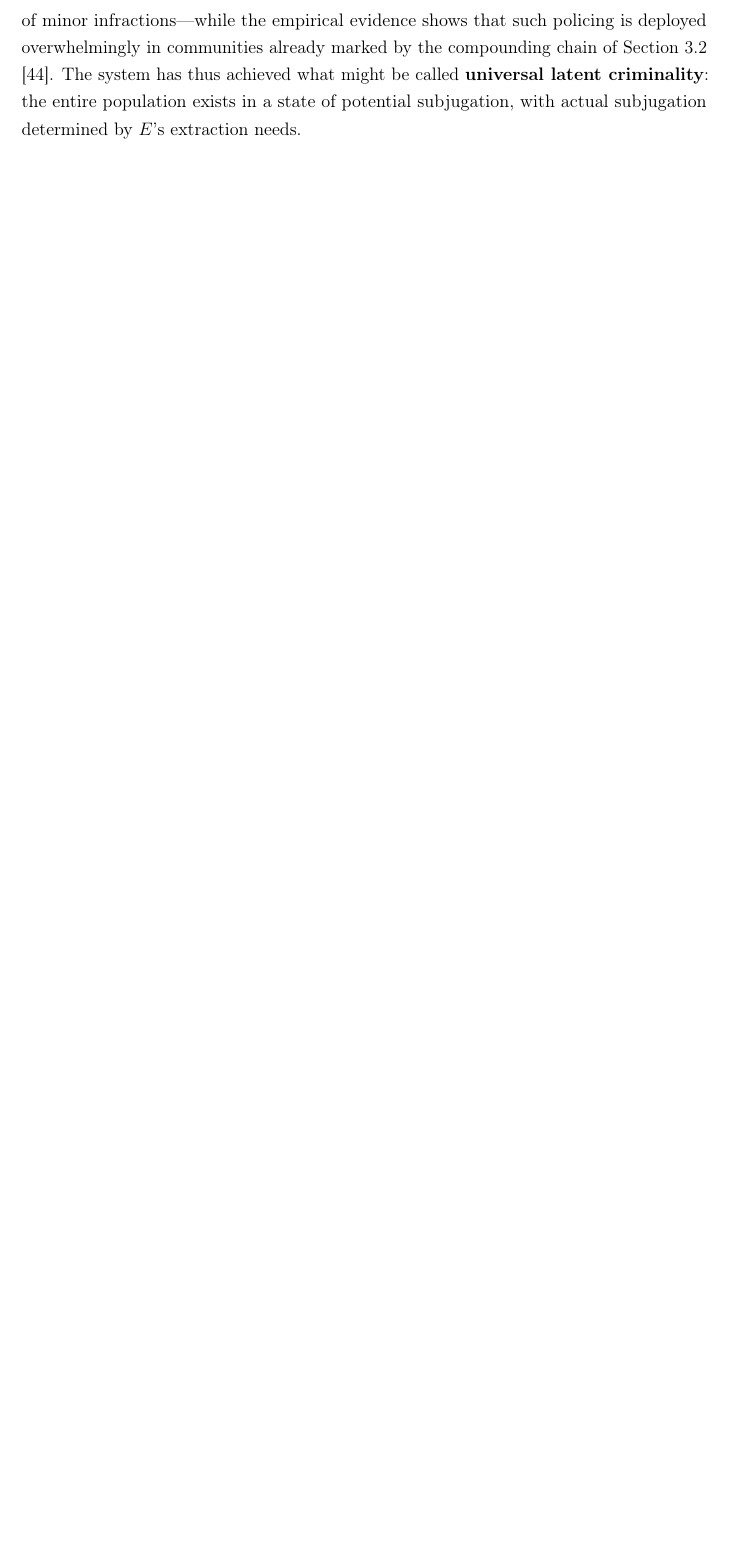
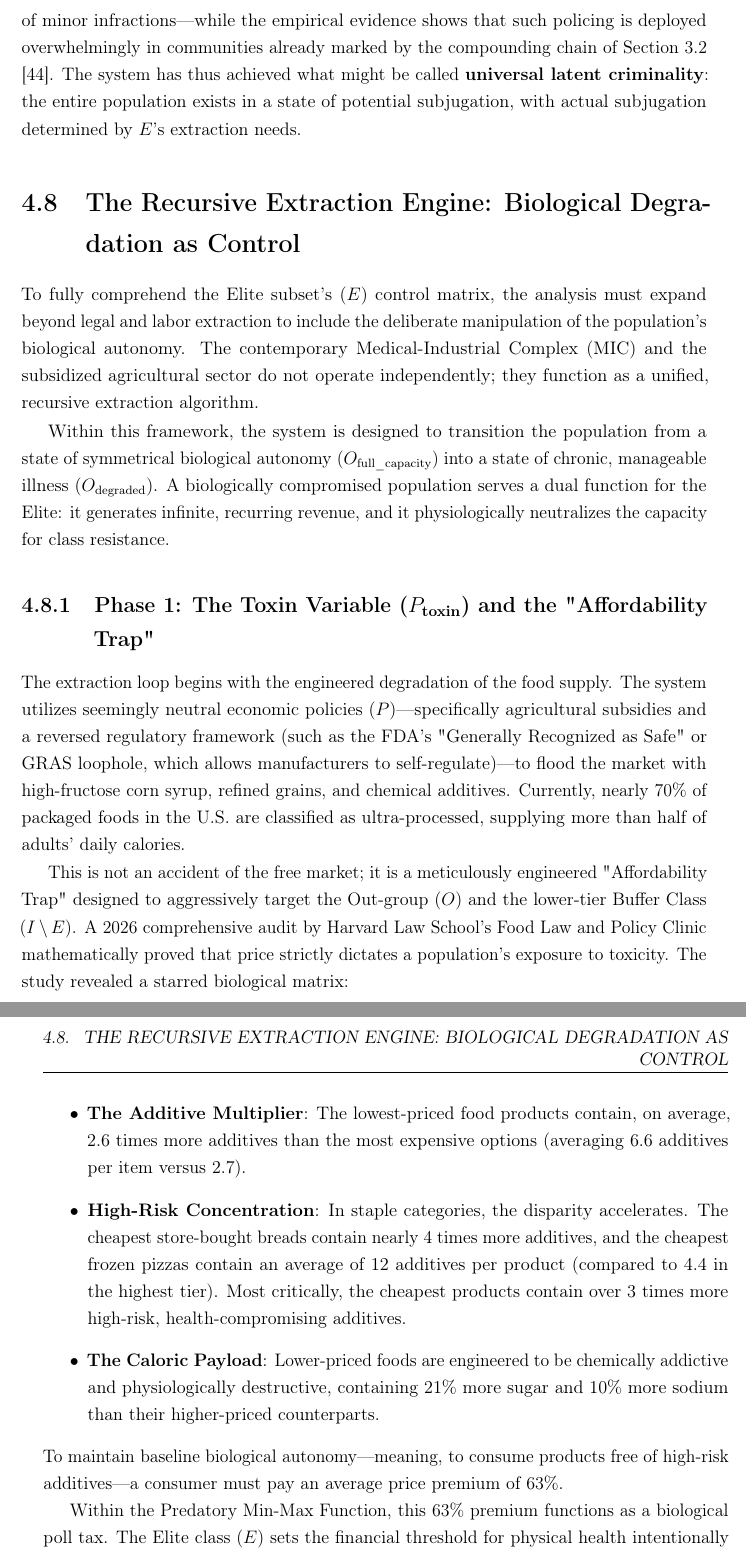
Before and after one commit to th30d0re/Redefining_racism, a LaTeX thesis (Paper/Redefining_Racism.tex): part of page 46 of 60 before the commit and two parts of pages 46 and 47 of 62 after it, the two joined at a grey line, cut so that both start at the same text, the shorter picture padded with empty space. Compiled offline with pdfLaTeX.

Commit message:
Feat: Add section on biological degradation as a control mechanism
- Added Section 4.8: 'The Recursive Extraction Engine: Biological Degradation as Control'.
- Analyzed the Medical-Industrial Complex and subsidized agriculture as recursive extraction algorithms.
- Discussed the 'Affordability Trap' and engineered degradation of the food supply.
- Fixed LaTeX math environment errors related to underscores in subscripts.
- Resolved hyperref warnings by using \texorpdfstring in subsection titles.

```diff
--- a/Paper/Redefining_Racism.tex
+++ b/Paper/Redefining_Racism.tex
@@ -1108,6 +1108,27 @@ The system has now turned inward. The tools developed to oppress the Out-group a
 
 The expansion of $O$ is facilitated by a structural development that legal scholar Harvey Silverglate identifies: the average American now unknowingly commits approximately \textbf{three federal felonies per day} \cite{silverglate}. The proliferation of vague, overlapping, and over-broad criminal statutes---combined with prosecutorial discretion in charging---means that the proxy variable $P$ has become \textit{omnipresent}. Nearly every citizen is technically criminal; what determines who enters the carceral system is not the commission of crime but the \textit{selection} of targets. This transforms the system's primary mechanism from demographic targeting to \textbf{selective enforcement}: the Elite no longer needs to define the Out-group explicitly, because the criminalization kernel ($\text{If } \text{Status}(x) = \text{Criminal}(C) \rightarrow \text{Status}(x) \in S$) can now reach \textit{anyone}. ``Broken windows'' policing \cite{wilson} and its progeny provide the discretionary framework---the theoretical justification for intensive policing of minor infractions---while the empirical evidence shows that such policing is deployed overwhelmingly in communities already marked by the compounding chain of Section~3.2 \cite{harcourt}. The system has thus achieved what might be called \textbf{universal latent criminality}: the entire population exists in a state of potential subjugation, with actual subjugation determined by $E$'s extraction needs.
 
+\section{The Recursive Extraction Engine: Biological Degradation as Control}
+
+To fully comprehend the Elite subset’s ($E$) control matrix, the analysis must expand beyond legal and labor extraction to include the deliberate manipulation of the population's biological autonomy. The contemporary Medical-Industrial Complex (MIC) and the subsidized agricultural sector do not operate independently; they function as a unified, recursive extraction algorithm.
+
+Within this framework, the system is designed to transition the population from a state of symmetrical biological autonomy ($O_{\text{full\_capacity}}$) into a state of chronic, manageable illness ($O_{\text{degraded}}$). A biologically compromised population serves a dual function for the Elite: it generates infinite, recurring revenue, and it physiologically neutralizes the capacity for class resistance.
+
+\subsection{Phase 1: The Toxin Variable (\texorpdfstring{$P_{\text{toxin}}$}{P\_toxin}) and the "Affordability Trap"}
+
+The extraction loop begins with the engineered degradation of the food supply. The system utilizes seemingly neutral economic policies ($P$)—specifically agricultural subsidies and a reversed regulatory framework (such as the FDA's "Generally Recognized as Safe" or GRAS loophole, which allows manufacturers to self-regulate)—to flood the market with high-fructose corn syrup, refined grains, and chemical additives. Currently, nearly 70\% of packaged foods in the U.S. are classified as ultra-processed, supplying more than half of adults' daily calories.
+
+This is not an accident of the free market; it is a meticulously engineered "Affordability Trap" designed to aggressively target the Out-group ($O$) and the lower-tier Buffer Class ($I \setminus E$). A 2026 comprehensive audit by Harvard Law School’s Food Law and Policy Clinic mathematically proved that price strictly dictates a population's exposure to toxicity.
+The study revealed a starred biological matrix:
+\begin{itemize}
+    \item \textbf{The Additive Multiplier}: The lowest-priced food products contain, on average, 2.6 times more additives than the most expensive options (averaging 6.6 additives per item versus 2.7).
+    \item \textbf{High-Risk Concentration}: In staple categories, the disparity accelerates. The cheapest store-bought breads contain nearly 4 times more additives, and the cheapest frozen pizzas contain an average of 12 additives per product (compared to 4.4 in the highest tier). Most critically, the cheapest products contain over 3 times more high-risk, health-compromising additives.
+    \item \textbf{The Caloric Payload}: Lower-priced foods are engineered to be chemically addictive and physiologically destructive, containing 21\% more sugar and 10\% more sodium than their higher-priced counterparts.
+\end{itemize}
+To maintain baseline biological autonomy—meaning, to consume products free of high-risk additives—a consumer must pay an average price premium of 63\%.
+
+Within the Predatory Min-Max Function, this 63\% premium functions as a biological poll tax. The Elite class ($E$) sets the financial threshold for physical health intentionally out of reach for the Out-group ($O$), forcing them to consume the very toxins that will push them into the $O_{\text{degraded}}$ state. By making optimal nutrition artificially expensive and toxic food artificially cheap, the system mathematically guarantees the mass onset of chronic conditions such as obesity, hypertension, and Type 2 diabetes. The Out-group is not "choosing" a poor diet; they are being economically confined to a designated toxicity zone.
+
 \section*{Conclusion}
 The "White Working Class" was never a partner to the Elite; they were merely the \textbf{Reserve Food Supply}. By accepting the bribe of "Whiteness" in 1705, they agreed to police the prison that is now expanding to hold \textit{them}.
 
```
Also changed, not shown: Paper/Redefining_Racism.pdf.
